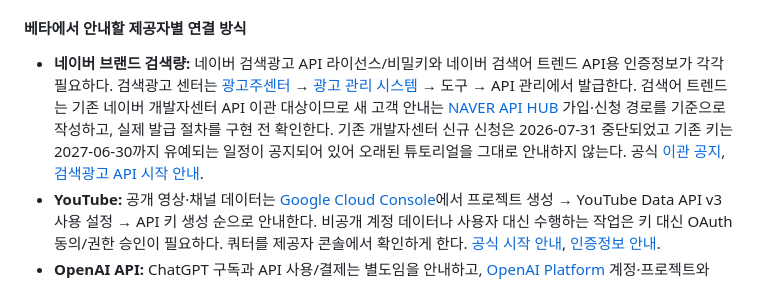
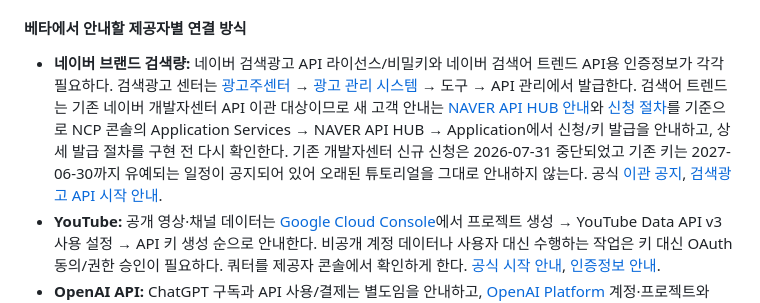
Before and after one commit to autowork-pixel/autoworks, a Markdown page: QUEST_LOG.md, the part around the change. GitHub-like rendering.

Commit message:
Correct NAVER API Hub setup guide links

```diff
--- a/QUEST_LOG.md
+++ b/QUEST_LOG.md
@@ -104,7 +104,7 @@
 - [ ] 도움말의 콘솔 경로와 이미지/화면 안내를 주기적으로 재확인할 담당·수정 절차를 둔다
 
 #### 베타에서 안내할 제공자별 연결 방식
-- **네이버 브랜드 검색량:** 네이버 검색광고 API 라이선스/비밀키와 네이버 검색어 트렌드 API용 인증정보가 각각 필요하다. 검색광고 센터는 [광고주센터](https://searchad.naver.com/) → [광고 관리 시스템](https://manage.searchad.naver.com/) → 도구 → API 관리에서 발급한다. 검색어 트렌드는 기존 네이버 개발자센터 API 이관 대상이므로 새 고객 안내는 [NAVER API HUB](https://api.ncloud-docs.com/docs/ai-naver-searchtrend) 가입·신청 경로를 기준으로 작성하고, 실제 발급 절차를 구현 전 확인한다. 기존 개발자센터 신규 신청은 2026-07-31 중단되었고 기존 키는 2027-06-30까지 유예되는 일정이 공지되어 있어 오래된 튜토리얼을 그대로 안내하지 않는다. 공식 [이관 공지](https://developers.naver.com/notice/article/32530), [검색광고 API 시작 안내](https://naver.github.io/searchad-apidoc/).
+- **네이버 브랜드 검색량:** 네이버 검색광고 API 라이선스/비밀키와 네이버 검색어 트렌드 API용 인증정보가 각각 필요하다. 검색광고 센터는 [광고주센터](https://searchad.naver.com/) → [광고 관리 시스템](https://manage.searchad.naver.com/) → 도구 → API 관리에서 발급한다. 검색어 트렌드는 기존 네이버 개발자센터 API 이관 대상이므로 새 고객 안내는 [NAVER API HUB 안내](https://api.ncloud-docs.com/docs/naver-api-hub-overview)와 [신청 절차](https://guide.ncloud-docs.com/docs/apihub-use)를 기준으로 NCP 콘솔의 Application Services → NAVER API HUB → Application에서 신청/키 발급을 안내하고, 상세 발급 절차를 구현 전 다시 확인한다. 기존 개발자센터 신규 신청은 2026-07-31 중단되었고 기존 키는 2027-06-30까지 유예되는 일정이 공지되어 있어 오래된 튜토리얼을 그대로 안내하지 않는다. 공식 [이관 공지](https://developers.naver.com/notice/article/32530), [검색광고 API 시작 안내](https://naver.github.io/searchad-apidoc/).
 - **YouTube:** 공개 영상·채널 데이터는 [Google Cloud Console](https://console.cloud.google.com/)에서 프로젝트 생성 → YouTube Data API v3 사용 설정 → API 키 생성 순으로 안내한다. 비공개 계정 데이터나 사용자 대신 수행하는 작업은 키 대신 OAuth 동의/권한 승인이 필요하다. 쿼터를 제공자 콘솔에서 확인하게 한다. [공식 시작 안내](https://developers.google.com/youtube/v3/getting-started), [인증정보 안내](https://developers.google.com/youtube/registering_an_application).
 - **OpenAI API:** ChatGPT 구독과 API 사용/결제는 별도임을 안내하고, [OpenAI Platform](https://platform.openai.com/) 계정·프로젝트와 API 결제 설정에서 키를 만든 뒤 연결하도록 한다. 키는 비밀정보이며 브라우저에 노출하지 않는다. [공식 인증 안내](https://platform.openai.com/docs/api-reference/authentication).
 - **Higgsfield:** 웹사이트의 크리에이터 구독 크레딧과 API 잔액/과금은 별개임을 먼저 알린다. 고객은 [Higgsfield API 콘솔](https://open.higgsfield.ai/api-keys)에서 API 키를 만들고 연결한다. API 호출 비용은 API 계정 잔액에서 발생한다. [빠른 시작](https://open.higgsfield.ai/quick-start).
```
